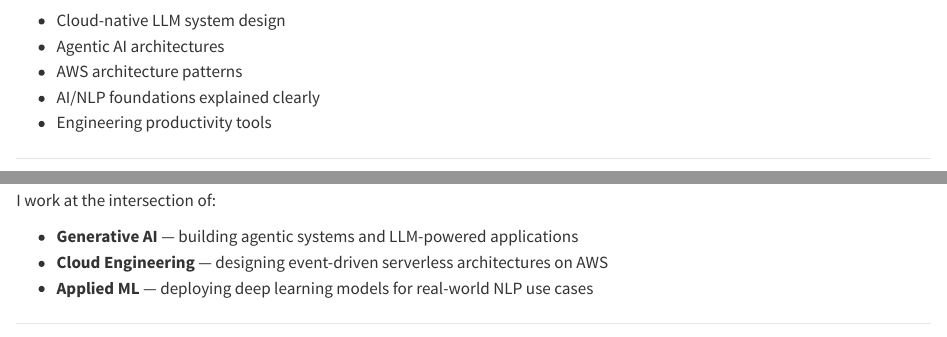
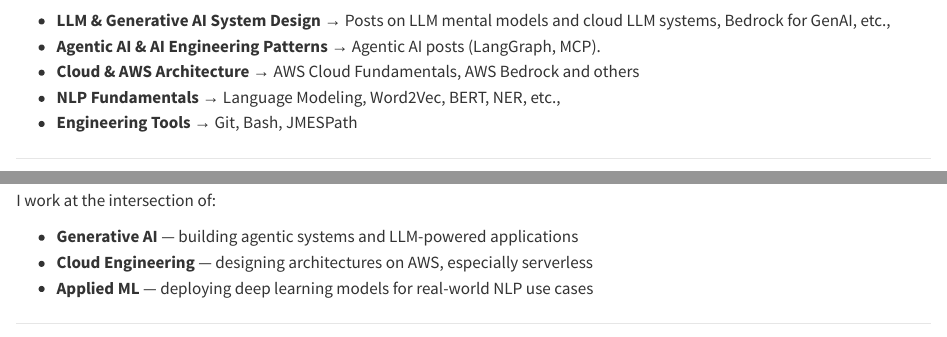
Before and after one commit to senthilkumarm1901/learn_by_blogging, a Quarto document (index.qmd): the page in a window 1100 px wide, from 270 px down, and a second part further down, joined at a grey line. Rendered offline with R 4.5, knitr and Pandoc in place of Quarto, with nearby package versions.

Commit message:
updated home page

```diff
--- a/index.qmd
+++ b/index.qmd
@@ -13,11 +13,11 @@ page-layout: article
 
 ## 🔎 What my blogs here contain
 
-- Cloud-native LLM system design
-- Agentic AI architectures
-- AWS architecture patterns
-- AI/NLP foundations explained clearly
-- Engineering productivity tools
+* **LLM & Generative AI System Design** → Posts on LLM mental models and cloud LLM systems, Bedrock for GenAI, etc.,
+* **Agentic AI & AI Engineering Patterns** → Agentic AI posts (LangGraph, MCP).
+* **Cloud & AWS Architecture** → AWS Cloud Fundamentals, AWS Bedrock and others
+* **NLP Fundamentals** → Language Modeling, Word2Vec, BERT, NER, etc.,
+* **Engineering Tools** → Git, Bash, JMESPath
 
 ---
 
@@ -26,7 +26,7 @@ page-layout: article
 I work at the intersection of:
 
 - **Generative AI** — building agentic systems and LLM-powered applications
-- **Cloud Engineering** — designing event-driven serverless architectures on AWS
+- **Cloud Engineering** — designing architectures on AWS, especially serverless
 - **Applied ML** — deploying deep learning models for real-world NLP use cases
 
 ---
```
